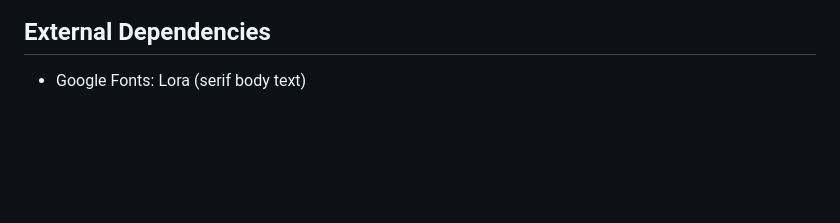
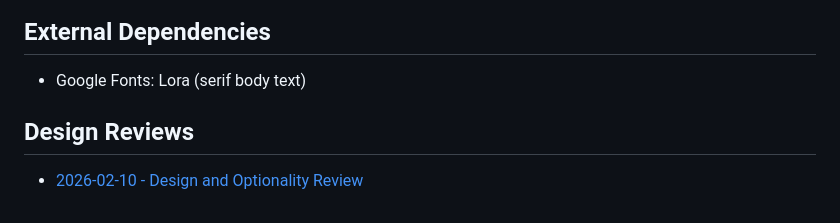
Before and after one commit to charly-vibes/rizomas, a Markdown page: openspec/project.md, the part around the change. Drawn GitHub-style; blank space fills up the shorter version.

```diff
--- a/openspec/project.md
+++ b/openspec/project.md
@@ -57,3 +57,6 @@ Cross-cutting concerns are divided across specs with clear ownership:
 
 ## External Dependencies
 - Google Fonts: Lora (serif body text)
+
+## Design Reviews
+- [2026-02-10 - Design and Optionality Review](./reviews/2026-02-10-design-review.md)
```
Also changed, not shown: openspec/reviews/2026-02-10-design-review.md (added, +78 -0 lines).
